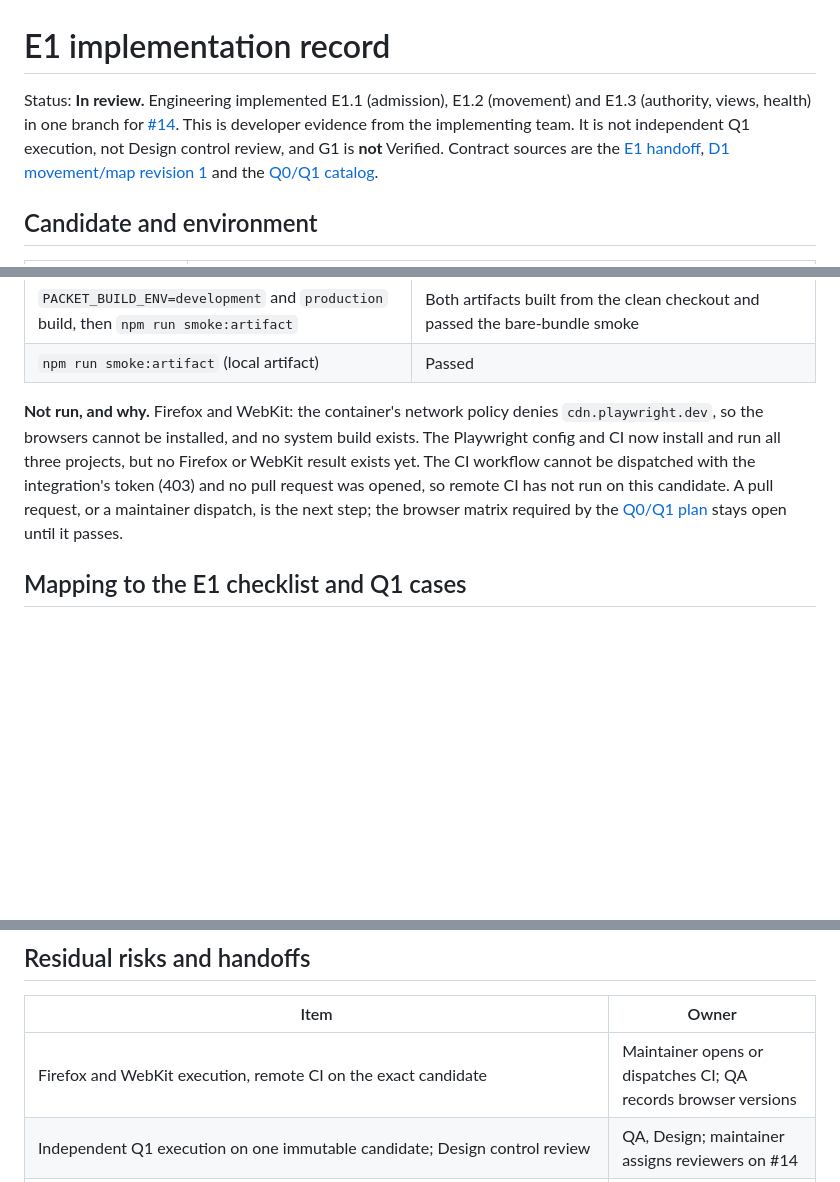
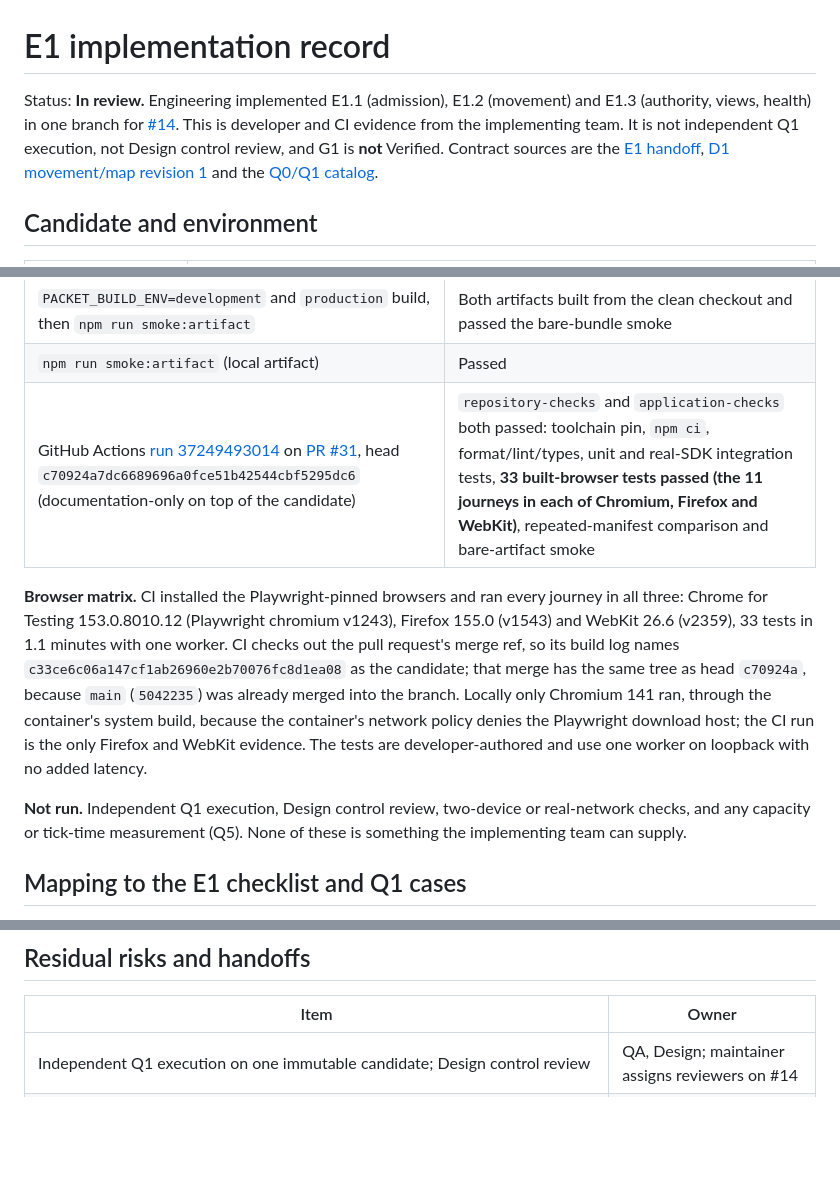
Before and after one commit to MyNameIs-Nigel/packetscrapp, a Markdown page: docs/engineer/E1_EVIDENCE.md, 3 parts joined by grey strips. Drawn GitHub-style; blank space fills up the shorter version.

```diff
--- a/docs/engineer/E1_EVIDENCE.md
+++ b/docs/engineer/E1_EVIDENCE.md
@@ -1,6 +1,6 @@
 # E1 implementation record
 
-Status: **In review.** Engineering implemented E1.1 (admission), E1.2 (movement) and E1.3 (authority, views, health) in one branch for [#14](https://github.com/MyNameIs-Nigel/packetscrapp/issues/14). This is developer evidence from the implementing team. It is not independent Q1 execution, not Design control review, and G1 is **not** Verified. Contract sources are the [E1 handoff](E1_HANDOFF.md), [D1 movement/map revision 1](../GAME_DESIGN.md#d1-movement-and-map-contract--revision-1) and the [Q0/Q1 catalog](../qa/Q0_Q1_PLAN.md).
+Status: **In review.** Engineering implemented E1.1 (admission), E1.2 (movement) and E1.3 (authority, views, health) in one branch for [#14](https://github.com/MyNameIs-Nigel/packetscrapp/issues/14). This is developer and CI evidence from the implementing team. It is not independent Q1 execution, not Design control review, and G1 is **not** Verified. Contract sources are the [E1 handoff](E1_HANDOFF.md), [D1 movement/map revision 1](../GAME_DESIGN.md#d1-movement-and-map-contract--revision-1) and the [Q0/Q1 catalog](../qa/Q0_Q1_PLAN.md).
 
 ## Candidate and environment
 
@@ -28,8 +28,11 @@ All commands ran against the clean candidate above.
 | `npm run build` twice, compare manifests | Identical manifests |
 | `PACKET_BUILD_ENV=development` and `production` build, then `npm run smoke:artifact` | Both artifacts built from the clean checkout and passed the bare-bundle smoke |
 | `npm run smoke:artifact` (local artifact) | Passed |
+| GitHub Actions [run 37249493014](https://github.com/MyNameIs-Nigel/packetscrapp/actions/runs/37249493014) on [PR #31](https://github.com/MyNameIs-Nigel/packetscrapp/pull/31), head `c70924a7dc6689696a0fce51b42544cbf5295dc6` (documentation-only on top of the candidate) | `repository-checks` and `application-checks` both passed: toolchain pin, `npm ci`, format/lint/types, unit and real-SDK integration tests, **33 built-browser tests passed (the 11 journeys in each of Chromium, Firefox and WebKit)**, repeated-manifest comparison and bare-artifact smoke |
 
-**Not run, and why.** Firefox and WebKit: the container's network policy denies `cdn.playwright.dev`, so the browsers cannot be installed, and no system build exists. The Playwright config and CI now install and run all three projects, but no Firefox or WebKit result exists yet. The CI workflow cannot be dispatched with the integration's token (403) and no pull request was opened, so remote CI has not run on this candidate. A pull request, or a maintainer dispatch, is the next step; the browser matrix required by the [Q0/Q1 plan](../qa/Q0_Q1_PLAN.md#fixtures-and-execution-environment) stays open until it passes.
+**Browser matrix.** CI installed the Playwright-pinned browsers and ran every journey in all three: Chrome for Testing 153.0.8010.12 (Playwright chromium v1243), Firefox 155.0 (v1543) and WebKit 26.6 (v2359), 33 tests in 1.1 minutes with one worker. CI checks out the pull request's merge ref, so its build log names `c33ce6c06a147cf1ab26960e2b70076fc8d1ea08` as the candidate; that merge has the same tree as head `c70924a`, because `main` (`5042235`) was already merged into the branch. Locally only Chromium 141 ran, through the container's system build, because the container's network policy denies the Playwright download host; the CI run is the only Firefox and WebKit evidence. The tests are developer-authored and use one worker on loopback with no added latency.
+
+**Not run.** Independent Q1 execution, Design control review, two-device or real-network checks, and any capacity or tick-time measurement (Q5). None of these is something the implementing team can supply.
 
 ## Mapping to the E1 checklist and Q1 cases
 
@@ -85,7 +88,6 @@ These resolve points the handoff left open or that real transport forced. QA and
 
 | Item | Owner |
 |---|---|
-| Firefox and WebKit execution, remote CI on the exact candidate | Maintainer opens or dispatches CI; QA records browser versions |
 | Independent Q1 execution on one immutable candidate; Design control review | QA, Design; maintainer assigns reviewers on #14 |
 | Matchmaking requests are not connection-counted. An unclaimed seat reservation holds a seat for the 15 s reservation window, so a flood of matchmaking POSTs can fill seats or rooms until the reservations expire. The frame, peer and `MAX_ROOMS` limits do not cover it | Engineering with E2 proxy rate limits; QA adds an abuse case at Q5 |
 | Real-network, two-device and timing evidence; capacity and tick p95/p99 | Q4/Q5 |
```
Also changed, not shown: docs/PROGRESS.md (+3 -3 lines), docs/engineer/E1_HANDOFF.md (+3 -3 lines).
